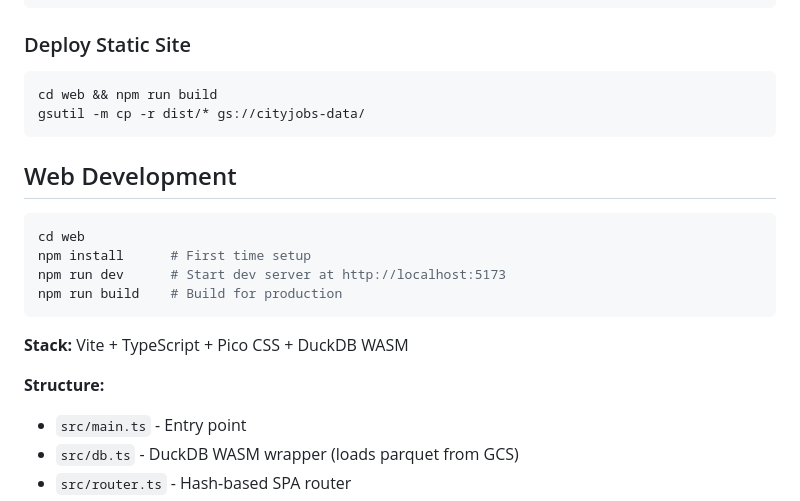
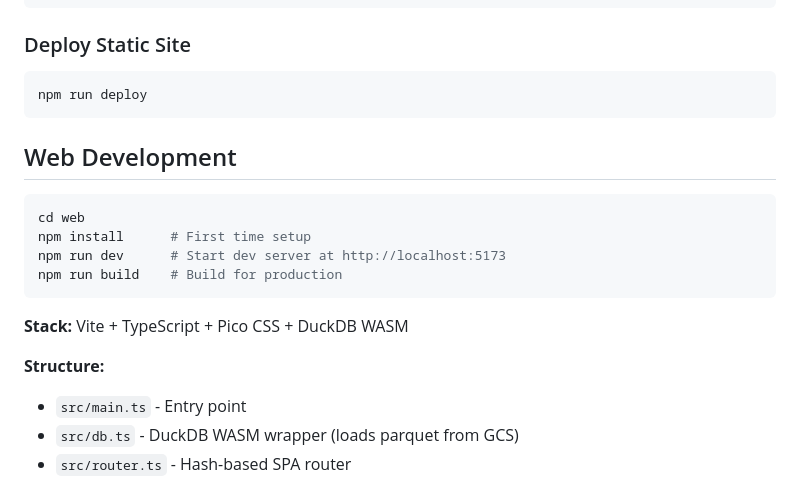
Before and after one commit to glqstrauss/cityjobs, a Markdown page: CLAUDE.md, the part around the change. GitHub-like rendering.

Commit message:
fix: update site deploy command in CLAUDE.md

````diff
--- a/CLAUDE.md
+++ b/CLAUDE.md
@@ -126,8 +126,7 @@ gsutil cat gs://cityjobs-data/metadata.json
 ### Deploy Static Site
 
 ```bash
-cd web && npm run build
-gsutil -m cp -r dist/* gs://cityjobs-data/
+npm run deploy
 ```
 
 ## Web Development
@@ -142,6 +141,7 @@ npm run build    # Build for production
 **Stack:** Vite + TypeScript + Pico CSS + DuckDB WASM
 
 **Structure:**
+
 - `src/main.ts` - Entry point
 - `src/db.ts` - DuckDB WASM wrapper (loads parquet from GCS)
 - `src/router.ts` - Hash-based SPA router
````
